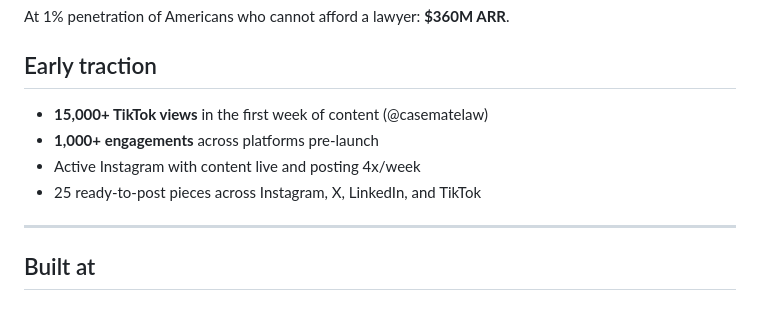
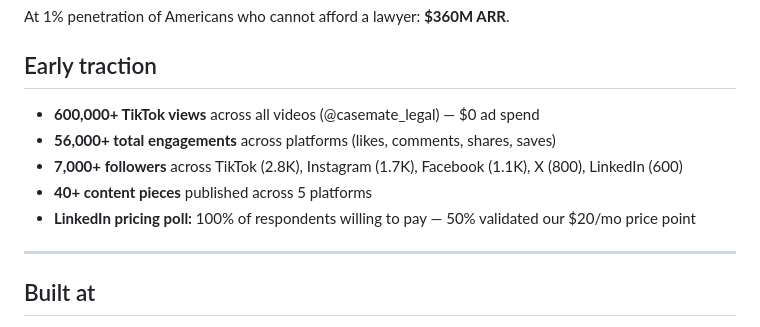
Before and after one commit to tylerm2407/Legalassistant, a Markdown page: README.md, the part around the change. Drawn GitHub-style.

Commit message:
fix: sync traction data across README, email-campaigns, and MASTER_PROMPT
- README.md: Update Early Traction to 600K views, 7K followers, 5 platforms
- docs/email-campaigns.md: Add TikTok and Facebook handles, fix Instagram to @casemate12
- MASTER_PROMPT.md: Fix Instagram handle reference to @casemate12

All md files now consistent with 7K total followers across 5 platforms.

Co-Authored-By: Claude Opus 4.6 <noreply@anthropic.com>

```diff
--- a/README.md
+++ b/README.md
@@ -339,10 +339,11 @@ At 1% penetration of Americans who cannot afford a lawyer: **$360M ARR**.
 
 ## Early traction
 
-- **15,000+ TikTok views** in the first week of content (@casematelaw)
-- **1,000+ engagements** across platforms pre-launch
-- Active Instagram with content live and posting 4x/week
-- 25 ready-to-post pieces across Instagram, X, LinkedIn, and TikTok
+- **600,000+ TikTok views** across all videos (@casemate_legal) — $0 ad spend
+- **56,000+ total engagements** across platforms (likes, comments, shares, saves)
+- **7,000+ followers** across TikTok (2.8K), Instagram (1.7K), Facebook (1.1K), X (800), LinkedIn (600)
+- **40+ content pieces** published across 5 platforms
+- **LinkedIn pricing poll:** 100% of respondents willing to pay — 50% validated our $20/mo price point
 
 ---
 
```
Also changed, not shown: MASTER_PROMPT.md (+1 -1 lines), docs/email-campaigns.md (+3 -1 lines).
